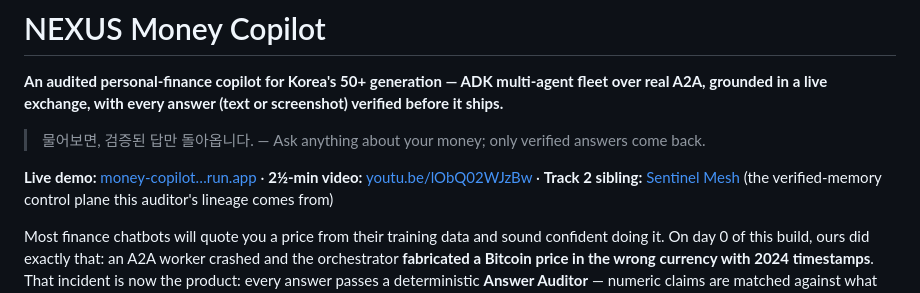
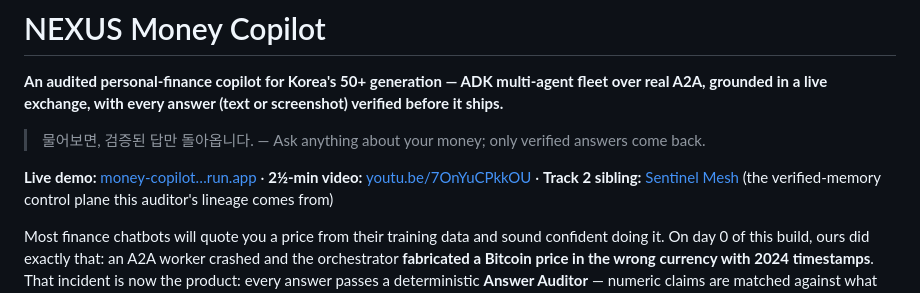
Before and after one commit to gudax/nexus-money-copilot, a Markdown page: README.md, the part around the change. Drawn GitHub-style.

Commit message:
docs: point Money demo video to the receipts cut (7OnYuCPkkOU)
Co-Authored-By: Claude Fable 5 <noreply@anthropic.com>

```diff
--- a/README.md
+++ b/README.md
@@ -8,7 +8,7 @@ multi-agent fleet over real A2A, grounded in a live exchange, with every answer
 > verified answers come back.
 
 **Live demo:** [money-copilot…run.app](https://money-copilot-675241948019.asia-northeast1.run.app) ·
-**2½-min video:** [youtu.be/lObQ02WJzBw](https://youtu.be/lObQ02WJzBw) ·
+**2½-min video:** [youtu.be/7OnYuCPkkOU](https://youtu.be/7OnYuCPkkOU) ·
 **Track 2 sibling:** [Sentinel Mesh](https://github.com/gudax/sentinel-mesh) (the verified-memory control plane this auditor's lineage comes from)
 
 Most finance chatbots will quote you a price from their training data and sound
```
Also changed, not shown: docs/DEVPOST.md (+1 -1 lines).
